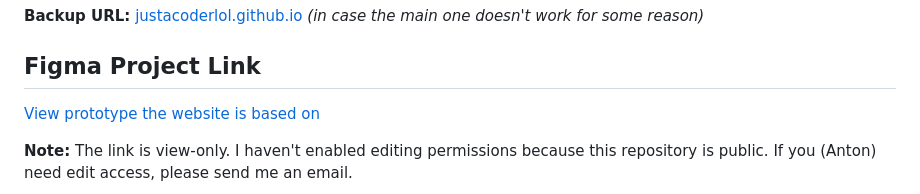
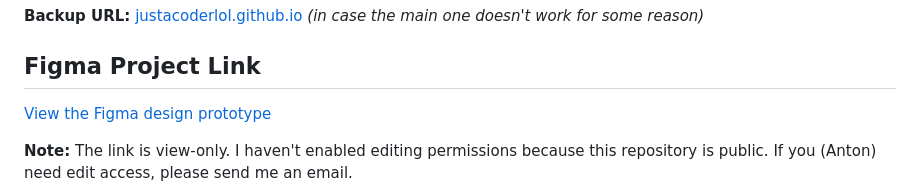
Before and after one commit to justacoderlol/justacoderlol.github.io, a Markdown page: README.md, the part around the change. Rendered like a GitHub page.

Commit message:
Update Figma project link wording in README

```diff
--- a/README.md
+++ b/README.md
@@ -60,7 +60,7 @@ The layout, built with **Grid** and **Flexbox**, offers flexibility and a modern
 
 ## Figma Project Link
 
-[View prototype the website is based on](https://www.figma.com/design/17GfYa0s13QJH3xlPWELPX/CV-Website?node-id=0-1&t=o0oU5nMoKFLIECm3-1)
+[View the Figma design prototype](https://www.figma.com/design/17GfYa0s13QJH3xlPWELPX/CV-Website?node-id=0-1&t=o0oU5nMoKFLIECm3-1)
 
 **Note:** The link is view-only. I haven't enabled editing permissions because this repository is public. If you (Anton) need edit access, please send me an email.
 
```
